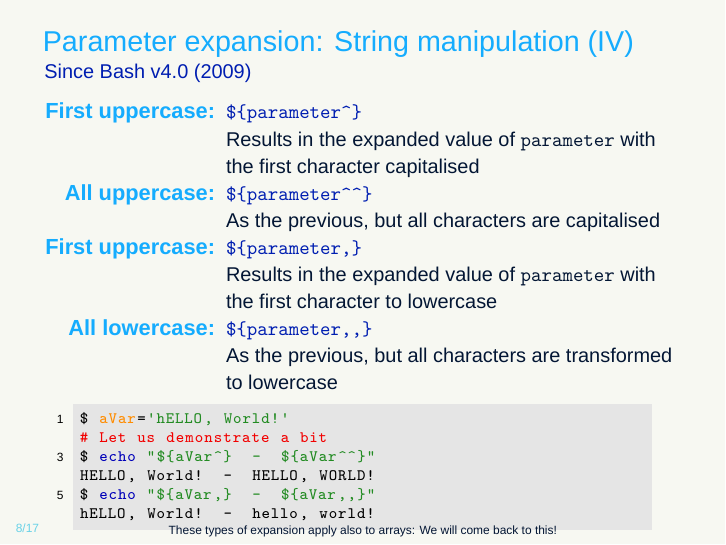
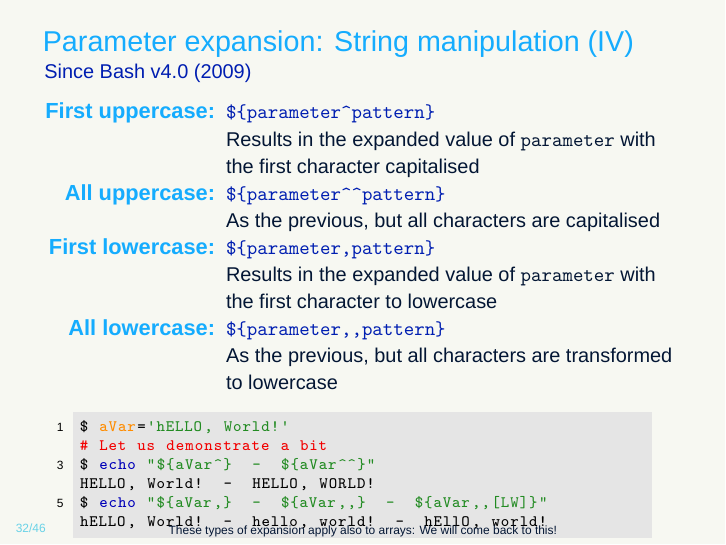
Before and after one commit to AxelKrypton/Bash-lecture, LaTeX slides (TeX/Day_1.tex, which reads TeX/Slides/ShellExpansion.tex): page 24 of 40 before the commit and page 73 of 98 after it. Compiled offline with XeLaTeX; a missing font is replaced by an installed copy or a similar font.

Commit message:
Finalize Day 1 slides

```diff
--- a/TeX/Slides/ShellExpansion.tex
+++ b/TeX/Slides/ShellExpansion.tex
@@ -344,33 +344,43 @@
     \setbeamerfont{description item}{series=\bfseries}
     \setbeamercolor{description item}{fg=PP}
     \begin{description}[Replace at start:]
-        \item[First uppercase:] \PB{\small\texttt{\$\{parameter\^{}\}}}\\
+        \item[First uppercase:] \PB{\small\texttt{\$\{parameter\^{}pattern\}}}\\
             {\small
                 Results in the expanded value of \texttt{parameter} with the first character capitalised
             }
-        \item[All uppercase:] \PB{\small\texttt{\$\{parameter\^{}\^{}\}}}\\
+        \item[All uppercase:] \PB{\small\texttt{\$\{parameter\^{}\^{}pattern\}}}\\
             {\small
                 As the previous, but all characters are capitalised
             }
-        \item[First uppercase:] \PB{\small\texttt{\$\{parameter,\}}}\\
+        \item[First lowercase:] \PB{\small\texttt{\$\{parameter,pattern\}}}\\
             {\small
                 Results in the expanded value of \texttt{parameter} with the first character to lowercase
             }
-        \item[All lowercase:] \PB{\small\texttt{\$\{parameter,,\}}}\\
+        \item[All lowercase:] \PB{\small\texttt{\$\{parameter,,pattern\}}}\\
             {\small
                 As the previous, but all characters are transformed to lowercase
             }
     \end{description}
-    \begin{uncoverenv}<2>
-        \begin{lstlisting}[style=MyBash, style=oddnumbers, aboveskip=2mm]
-            $ aVar='hELLO, World!'
-            # Let us demonstrate a bit
-            $ echo "${aVar^}  -  ${aVar^^}"
-            |+HELLO, World!  -  HELLO, WORLD!+|
-            $ echo "${aVar,}  -  ${aVar,,}"
-            |+hELLO, World!  -  hello, world!+|
-        \end{lstlisting}
-    \end{uncoverenv}
+    \begin{overlayarea}{\textwidth}{0.4\textheight}
+        \vspace{-3mm}
+        \begin{varblock}{}[0.905\textwidth]{Pattern matching}<only@1>
+            \small
+            The pattern is expanded to produce a pattern just as in filename expansion.
+            Each character in the expanded value of parameter is tested against pattern, and, if it matches the pattern, its case is converted.
+            \alert{The pattern should not attempt to match more than one character.}\\
+            If pattern is omitted, it is treated like a \texttt{?}, which matches every character.
+        \end{varblock}
+        \begin{onlyenv}<2>
+            \begin{lstlisting}[style=MyBash, style=oddnumbers, aboveskip=5mm]
+                $ aVar='hELLO, World!'
+                # Let us demonstrate a bit
+                $ echo "${aVar^}  -  ${aVar^^}"
+                |+HELLO, World!  -  HELLO, WORLD!+|
+                $ echo "${aVar,}  -  ${aVar,,}  -  ${aVar,,[LW]}"
+                |+hELLO, World!  -  hello, world!  -  hEllO, world!+|
+            \end{lstlisting}
+        \end{onlyenv}
+    \end{overlayarea}
     \FrameRemark{These types of expansion apply also to arrays: We will come back to this!}
 \end{frame}
 %~~~~~~~~~~~~~~~~~~~~~~~~~~~~~~~~~~~~~~~~~~~~%
```
Also changed, not shown: TeX/Day_1.tex (+7 -7 lines), TeX/Slides/QuotingSpecialCharacters.tex (+3 -3 lines).
